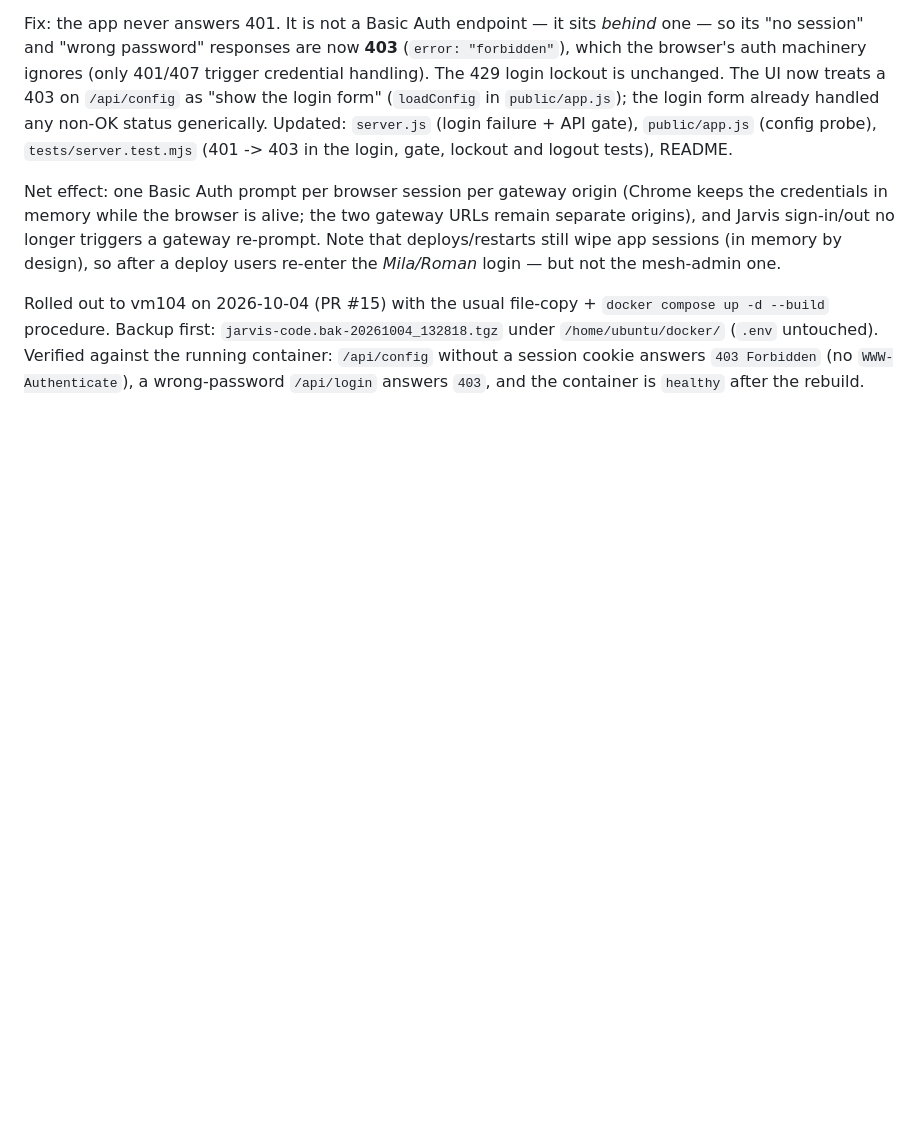
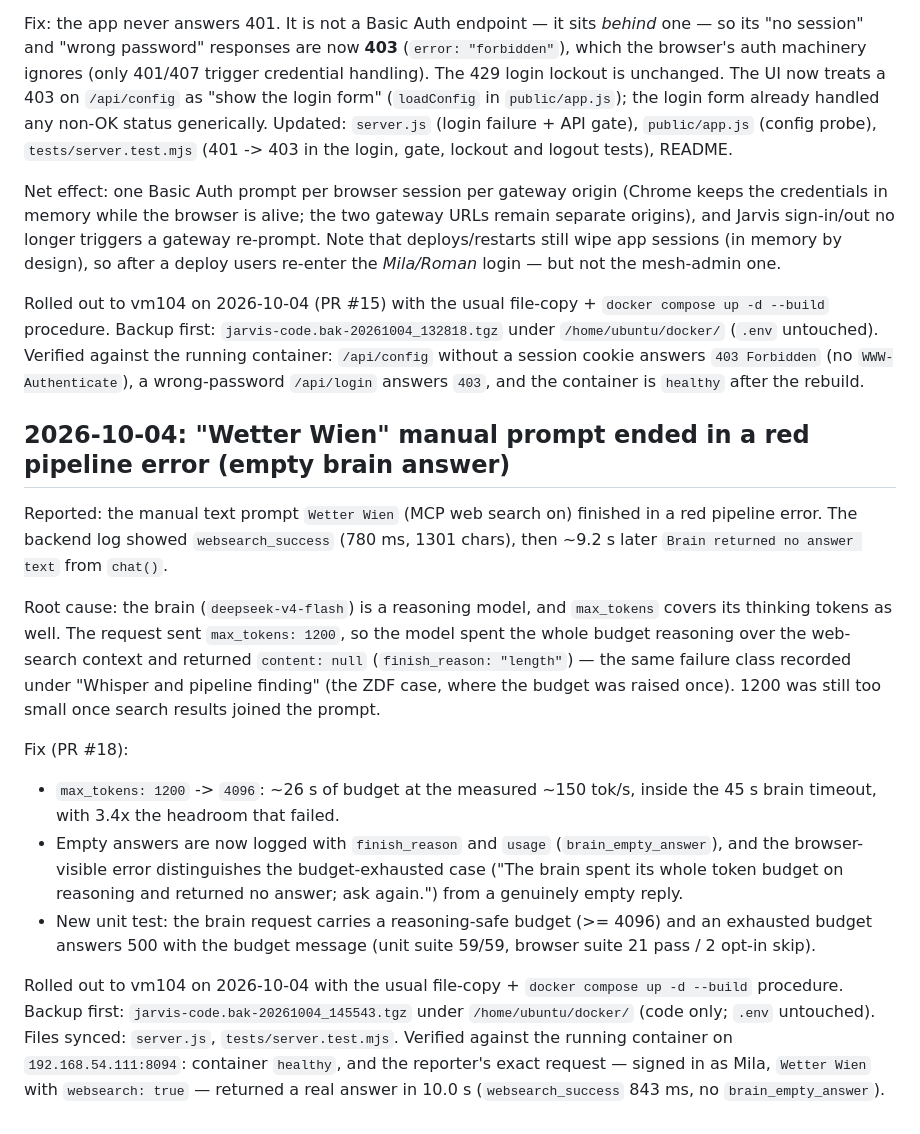
Before and after one commit to kirks2003/rwnix-infra, a Markdown page: jarvis/DEPLOYMENT.md, the part around the change. Drawn GitHub-style; blank space fills up the shorter version.

Commit message:
Record the Wetter-Wien empty-brain-answer finding and rollout

```diff
--- a/jarvis/DEPLOYMENT.md
+++ b/jarvis/DEPLOYMENT.md
@@ -705,3 +705,38 @@ Rolled out to vm104 on 2026-10-04 (PR #15) with the usual file-copy +
 `/api/config` without a session cookie answers `403 Forbidden` (no
 `WWW-Authenticate`), a wrong-password `/api/login` answers `403`, and the
 container is `healthy` after the rebuild.
+
+## 2026-10-04: "Wetter Wien" manual prompt ended in a red pipeline error (empty brain answer)
+
+Reported: the manual text prompt `Wetter Wien` (MCP web search on) finished in a
+red pipeline error. The backend log showed `websearch_success` (780 ms, 1301
+chars), then ~9.2 s later `Brain returned no answer text` from `chat()`.
+
+Root cause: the brain (`deepseek-v4-flash`) is a reasoning model, and
+`max_tokens` covers its thinking tokens as well. The request sent
+`max_tokens: 1200`, so the model spent the whole budget reasoning over the
+web-search context and returned `content: null` (`finish_reason: "length"`) —
+the same failure class recorded under "Whisper and pipeline finding" (the ZDF
+case, where the budget was raised once). 1200 was still too small once search
+results joined the prompt.
+
+Fix (PR #18):
+
+- `max_tokens: 1200` -> `4096`: ~26 s of budget at the measured ~150 tok/s,
+  inside the 45 s brain timeout, with 3.4x the headroom that failed.
+- Empty answers are now logged with `finish_reason` and `usage`
+  (`brain_empty_answer`), and the browser-visible error distinguishes the
+  budget-exhausted case ("The brain spent its whole token budget on reasoning
+  and returned no answer; ask again.") from a genuinely empty reply.
+- New unit test: the brain request carries a reasoning-safe budget (>= 4096)
+  and an exhausted budget answers 500 with the budget message (unit suite
+  59/59, browser suite 21 pass / 2 opt-in skip).
+
+Rolled out to vm104 on 2026-10-04 with the usual file-copy +
+`docker compose up -d --build` procedure. Backup first:
+`jarvis-code.bak-20261004_145543.tgz` under `/home/ubuntu/docker/`
+(code only; `.env` untouched). Files synced: `server.js`,
+`tests/server.test.mjs`. Verified against the running container on
+`192.168.54.111:8094`: container `healthy`, and the reporter's exact request
+— signed in as Mila, `Wetter Wien` with `websearch: true` — returned a real
+answer in 10.0 s (`websearch_success` 843 ms, no `brain_empty_answer`).
```
